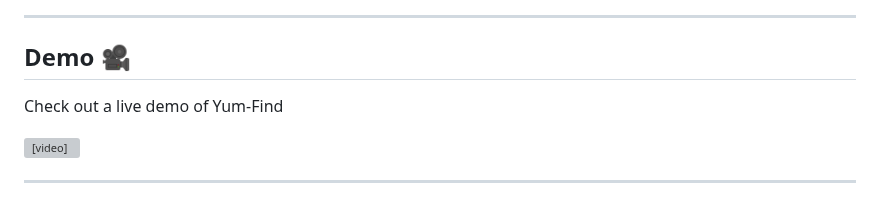
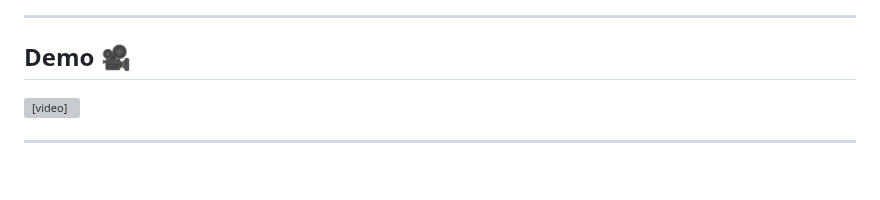
Before and after one commit to Mariam-Elkhelawy/Cookee, a Markdown page: README.md, the part around the change. Drawn GitHub-style; blank space fills up the shorter version; grey boxes are pictures that could not be loaded.

```diff
--- a/README.md
+++ b/README.md
@@ -23,8 +23,6 @@ Welcome to **Yum-Find**! Yum-Find is your ultimate recipe app that helps you dis
 
 
 ## Demo 🎥
-
-Check out a live demo of Yum-Find
 
 <video src='https://github.com/Mariam-Elkhelawy/Yum-Find/assets/112530709/72b71b45-2185-4118-b9f4-c2d5f02d14af
 '>
```
